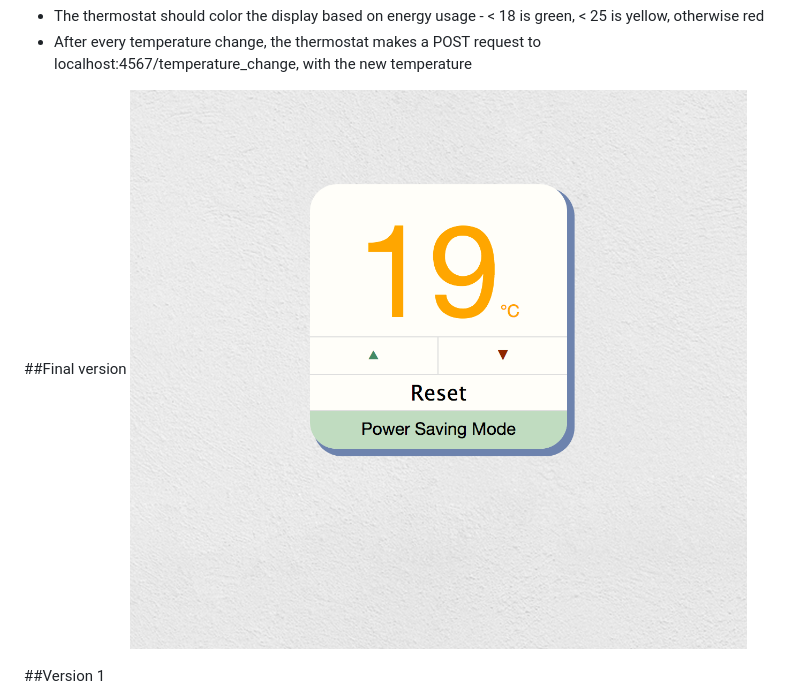
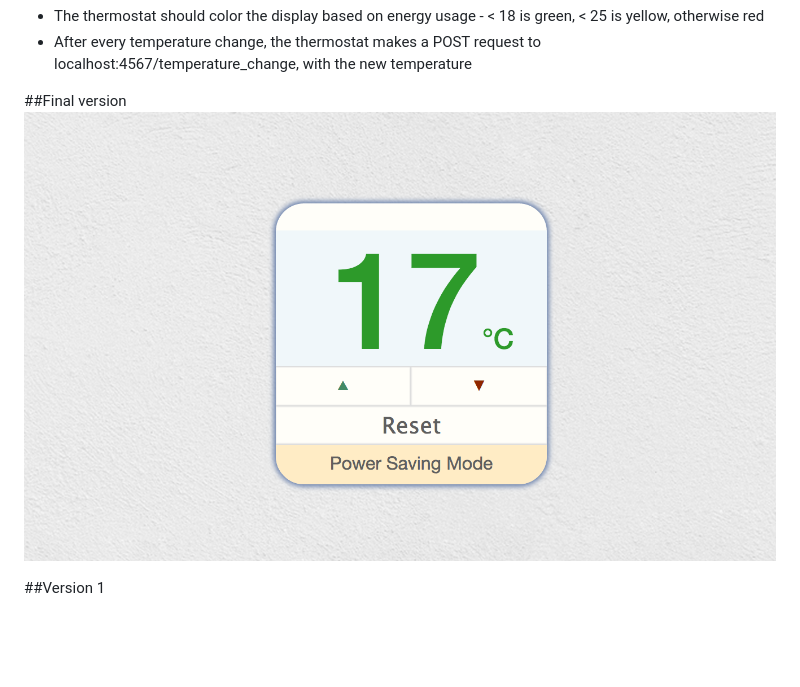
Before and after one commit to jamieallen59/Thermostat, a Markdown page: README.md, the part around the change. Drawn GitHub-style; pictures changed too: assets/screenshot_3.png (added); blank space fills up the shorter version.

```diff
--- a/README.md
+++ b/README.md
@@ -27,7 +27,7 @@ Spec:
 - After every temperature change, the thermostat makes a POST request to localhost:4567/temperature_change, with the new temperature
 
 ##Final version
-![](assets/screenshot_2.png)
+![](assets/screenshot_3.png)
 
 ##Version 1
 ![](assets/screenshot.png)
```
Also changed, not shown: 2 other files.
